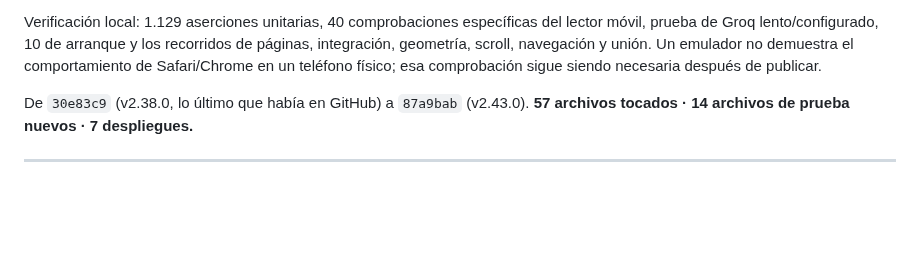
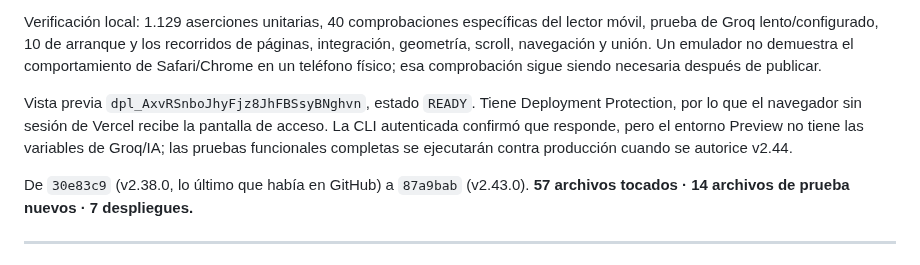
Before and after one commit to JHONCOD24/jg-turbo, a Markdown page: INFORME_2026-09-05.md, the part around the change. GitHub-like rendering; blank space fills up the shorter version.

```diff
--- a/INFORME_2026-09-05.md
+++ b/INFORME_2026-09-05.md
@@ -35,6 +35,12 @@ del lector móvil, prueba de Groq lento/configurado, 10 de arranque y los
 recorridos de páginas, integración, geometría, scroll, navegación y unión.
 Un emulador no demuestra el comportamiento de Safari/Chrome en un teléfono
 físico; esa comprobación sigue siendo necesaria después de publicar.
+
+Vista previa `dpl_AxvRSnboJhyFjz8JhFBSsyBNghvn`, estado `READY`. Tiene
+Deployment Protection, por lo que el navegador sin sesión de Vercel recibe la
+pantalla de acceso. La CLI autenticada confirmó que responde, pero el entorno
+Preview no tiene las variables de Groq/IA; las pruebas funcionales completas se
+ejecutarán contra producción cuando se autorice v2.44.
 
 De `30e83c9` (v2.38.0, lo último que había en GitHub) a `87a9bab` (v2.43.0).
 **57 archivos tocados · 14 archivos de prueba nuevos · 7 despliegues.**
```
Also changed, not shown: DOCUMENTACION_DESPLIEGUE.md (+8 -0 lines).
